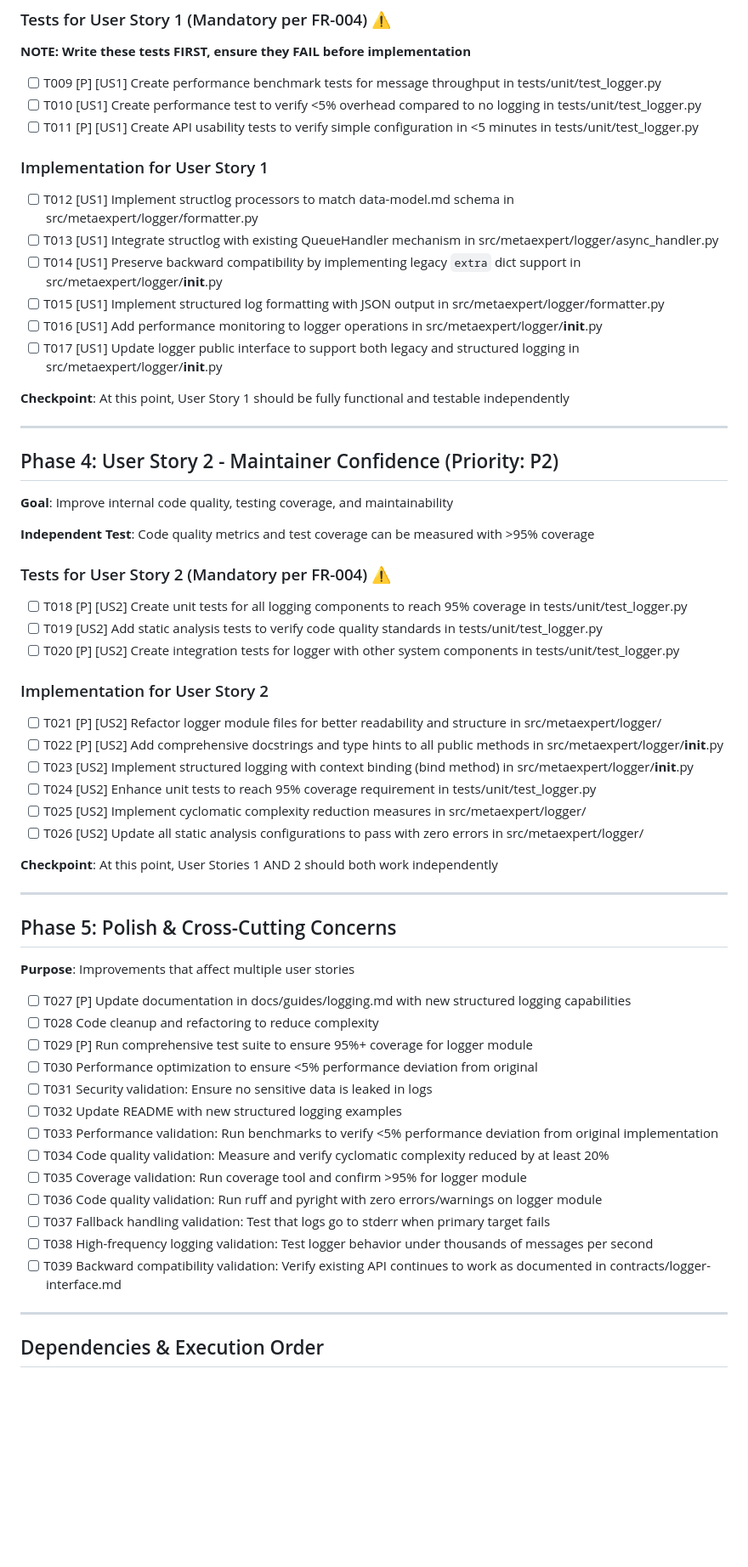
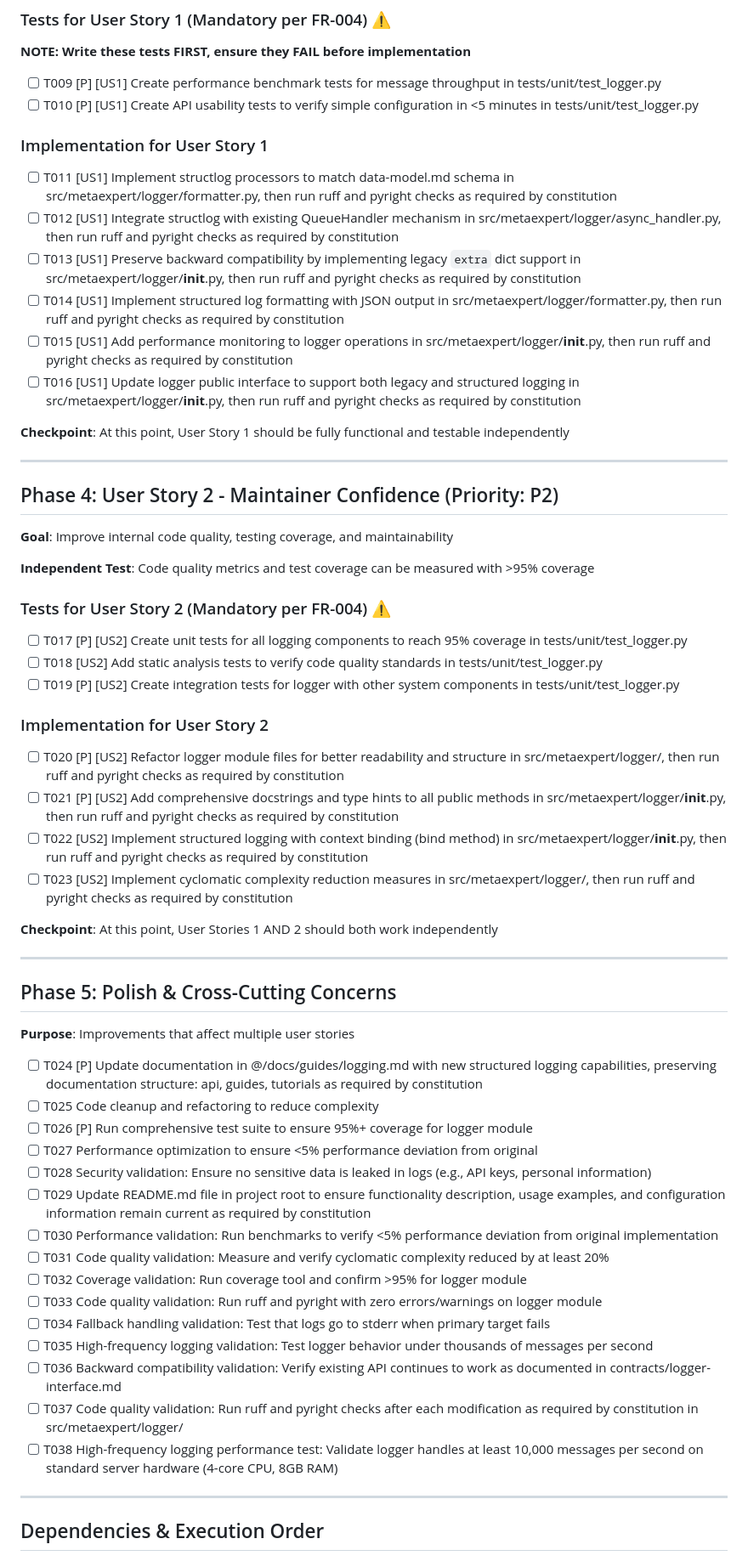
Before and after one commit to teratron/metaexpert, a Markdown page: specs/002-refactor-enhance-logger-module/tasks.md, the part around one of its changes. Shown at 85% size. Drawn GitHub-style; blank space fills up the shorter version.

Commit message:
refactor(specs): enhance logger module spec with detailed requirements
Updated the logger module specification to include more detailed
requirements for performance, code quality, and testing. Added specific
constraints for handling high-frequency logging (10,000+ messages per
second), backward compatibility preservation, and code quality
standards (SOLID, DRY, KISS). Enhanced task lists with constitution
requirements for ruff formatting and pyright type validation.

The changes also clarify the performance goals to address FR-003
requirements and update task dependencies to ensure proper
implementation sequence with quality checks integrated throughout.

```diff
--- a/specs/002-refactor-enhance-logger-module/tasks.md
+++ b/specs/002-refactor-enhance-logger-module/tasks.md
@@ -58,17 +58,16 @@ description: "Task list for refactoring and enhancing the MetaExpert logger modu
 **NOTE: Write these tests FIRST, ensure they FAIL before implementation**
 
 - [ ] T009 [P] [US1] Create performance benchmark tests for message throughput in tests/unit/test_logger.py
-- [ ] T010 [US1] Create performance test to verify <5% overhead compared to no logging in tests/unit/test_logger.py
-- [ ] T011 [P] [US1] Create API usability tests to verify simple configuration in <5 minutes in tests/unit/test_logger.py
+- [ ] T010 [P] [US1] Create API usability tests to verify simple configuration in <5 minutes in tests/unit/test_logger.py
 
 ### Implementation for User Story 1
 
-- [ ] T012 [US1] Implement structlog processors to match data-model.md schema in src/metaexpert/logger/formatter.py
-- [ ] T013 [US1] Integrate structlog with existing QueueHandler mechanism in src/metaexpert/logger/async_handler.py
-- [ ] T014 [US1] Preserve backward compatibility by implementing legacy `extra` dict support in src/metaexpert/logger/__init__.py
-- [ ] T015 [US1] Implement structured log formatting with JSON output in src/metaexpert/logger/formatter.py
-- [ ] T016 [US1] Add performance monitoring to logger operations in src/metaexpert/logger/__init__.py
-- [ ] T017 [US1] Update logger public interface to support both legacy and structured logging in src/metaexpert/logger/__init__.py
+- [ ] T011 [US1] Implement structlog processors to match data-model.md schema in src/metaexpert/logger/formatter.py, then run ruff and pyright checks as required by constitution
+- [ ] T012 [US1] Integrate structlog with existing QueueHandler mechanism in src/metaexpert/logger/async_handler.py, then run ruff and pyright checks as required by constitution
+- [ ] T013 [US1] Preserve backward compatibility by implementing legacy `extra` dict support in src/metaexpert/logger/__init__.py, then run ruff and pyright checks as required by constitution
+- [ ] T014 [US1] Implement structured log formatting with JSON output in src/metaexpert/logger/formatter.py, then run ruff and pyright checks as required by constitution
+- [ ] T015 [US1] Add performance monitoring to logger operations in src/metaexpert/logger/__init__.py, then run ruff and pyright checks as required by constitution
+- [ ] T016 [US1] Update logger public interface to support both legacy and structured logging in src/metaexpert/logger/__init__.py, then run ruff and pyright checks as required by constitution
 
 **Checkpoint**: At this point, User Story 1 should be fully functional and testable independently
 
@@ -82,18 +81,16 @@ description: "Task list for refactoring and enhancing the MetaExpert logger modu
 
 ### Tests for User Story 2 (Mandatory per FR-004) ⚠️
 
-- [ ] T018 [P] [US2] Create unit tests for all logging components to reach 95% coverage in tests/unit/test_logger.py
-- [ ] T019 [US2] Add static analysis tests to verify code quality standards in tests/unit/test_logger.py
-- [ ] T020 [P] [US2] Create integration tests for logger with other system components in tests/unit/test_logger.py
+- [ ] T017 [P] [US2] Create unit tests for all logging components to reach 95% coverage in tests/unit/test_logger.py
+- [ ] T018 [US2] Add static analysis tests to verify code quality standards in tests/unit/test_logger.py
+- [ ] T019 [P] [US2] Create integration tests for logger with other system components in tests/unit/test_logger.py
 
 ### Implementation for User Story 2
 
-- [ ] T021 [P] [US2] Refactor logger module files for better readability and structure in src/metaexpert/logger/
-- [ ] T022 [P] [US2] Add comprehensive docstrings and type hints to all public methods in src/metaexpert/logger/__init__.py
-- [ ] T023 [US2] Implement structured logging with context binding (bind method) in src/metaexpert/logger/__init__.py
-- [ ] T024 [US2] Enhance unit tests to reach 95% coverage requirement in tests/unit/test_logger.py
-- [ ] T025 [US2] Implement cyclomatic complexity reduction measures in src/metaexpert/logger/
-- [ ] T026 [US2] Update all static analysis configurations to pass with zero errors in src/metaexpert/logger/
+- [ ] T020 [P] [US2] Refactor logger module files for better readability and structure in src/metaexpert/logger/, then run ruff and pyright checks as required by constitution
+- [ ] T021 [P] [US2] Add comprehensive docstrings and type hints to all public methods in src/metaexpert/logger/__init__.py, then run ruff and pyright checks as required by constitution
+- [ ] T022 [US2] Implement structured logging with context binding (bind method) in src/metaexpert/logger/__init__.py, then run ruff and pyright checks as required by constitution
+- [ ] T023 [US2] Implement cyclomatic complexity reduction measures in src/metaexpert/logger/, then run ruff and pyright checks as required by constitution
 
 **Checkpoint**: At this point, User Stories 1 AND 2 should both work independently
 
@@ -103,19 +100,21 @@ description: "Task list for refactoring and enhancing the MetaExpert logger modu
 
 **Purpose**: Improvements that affect multiple user stories
 
-- [ ] T027 [P] Update documentation in docs/guides/logging.md with new structured logging capabilities
-- [ ] T028 Code cleanup and refactoring to reduce complexity
-- [ ] T029 [P] Run comprehensive test suite to ensure 95%+ coverage for logger module
-- [ ] T030 Performance optimization to ensure <5% performance deviation from original
-- [ ] T031 Security validation: Ensure no sensitive data is leaked in logs
-- [ ] T032 Update README with new structured logging examples
-- [ ] T033 Performance validation: Run benchmarks to verify <5% performance deviation from original implementation
-- [ ] T034 Code quality validation: Measure and verify cyclomatic complexity reduced by at least 20%
-- [ ] T035 Coverage validation: Run coverage tool and confirm >95% for logger module
-- [ ] T036 Code quality validation: Run ruff and pyright with zero errors/warnings on logger module
-- [ ] T037 Fallback handling validation: Test that logs go to stderr when primary target fails
-- [ ] T038 High-frequency logging validation: Test logger behavior under thousands of messages per second
-- [ ] T039 Backward compatibility validation: Verify existing API continues to work as documented in contracts/logger-interface.md
+- [ ] T024 [P] Update documentation in @/docs/guides/logging.md with new structured logging capabilities, preserving documentation structure: api, guides, tutorials as required by constitution
+- [ ] T025 Code cleanup and refactoring to reduce complexity
+- [ ] T026 [P] Run comprehensive test suite to ensure 95%+ coverage for logger module
+- [ ] T027 Performance optimization to ensure <5% performance deviation from original
+- [ ] T028 Security validation: Ensure no sensitive data is leaked in logs (e.g., API keys, personal information)
+- [ ] T029 Update README.md file in project root to ensure functionality description, usage examples, and configuration information remain current as required by constitution
+- [ ] T030 Performance validation: Run benchmarks to verify <5% performance deviation from original implementation
+- [ ] T031 Code quality validation: Measure and verify cyclomatic complexity reduced by at least 20%
+- [ ] T032 Coverage validation: Run coverage tool and confirm >95% for logger module
+- [ ] T033 Code quality validation: Run ruff and pyright with zero errors/warnings on logger module
+- [ ] T034 Fallback handling validation: Test that logs go to stderr when primary target fails
+- [ ] T035 High-frequency logging validation: Test logger behavior under thousands of messages per second
+- [ ] T036 Backward compatibility validation: Verify existing API continues to work as documented in contracts/logger-interface.md
+- [ ] T037 Code quality validation: Run ruff and pyright checks after each modification as required by constitution in src/metaexpert/logger/
+- [ ] T038 High-frequency logging performance test: Validate logger handles at least 10,000 messages per second on standard server hardware (4-core CPU, 8GB RAM)
 
 ---
 
```
Also changed, not shown: other parts of specs/002-refactor-enhance-logger-module/tasks.md (+3 -3 lines), specs/002-refactor-enhance-logger-module/plan.md (+1 -1 lines), specs/002-refactor-enhance-logger-module/spec.md (+2 -2 lines).
